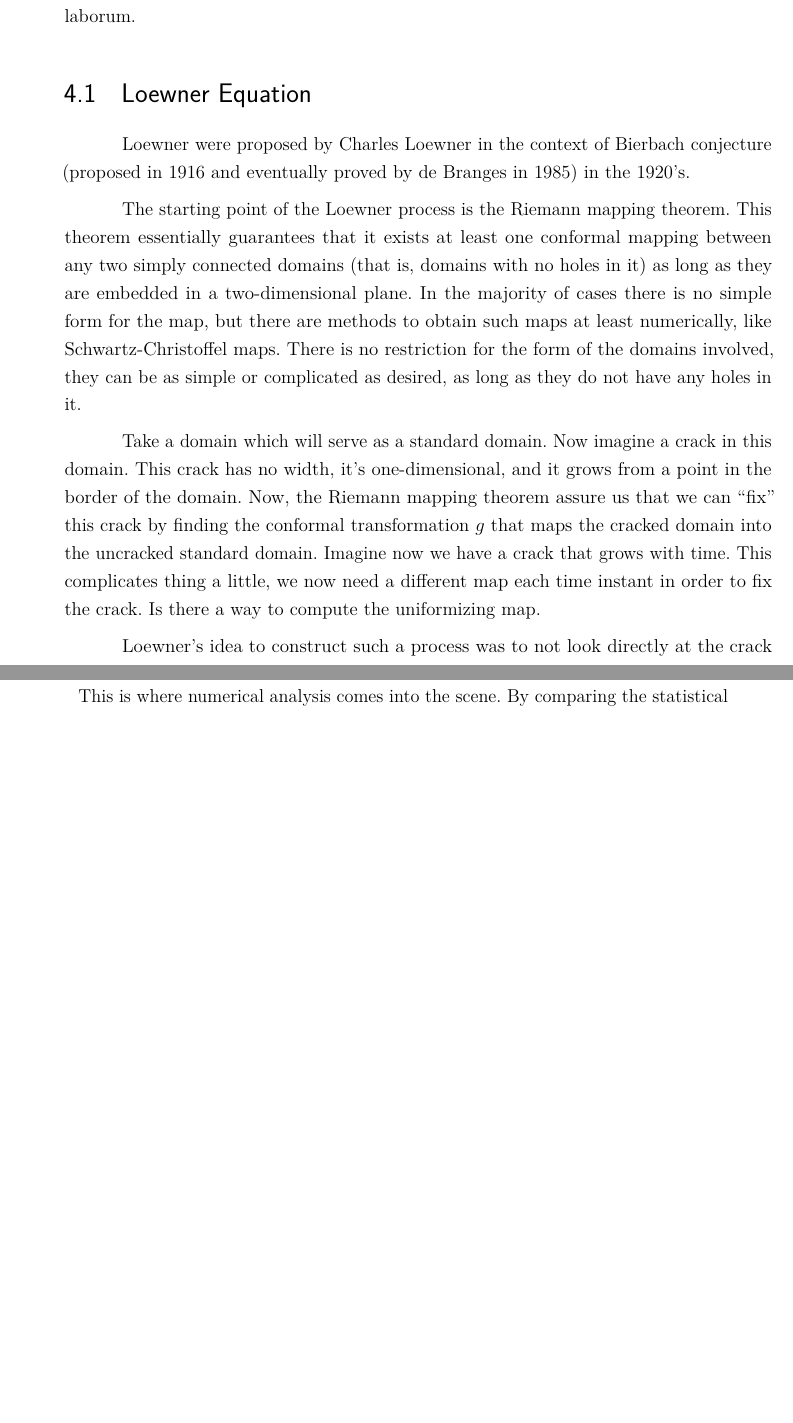
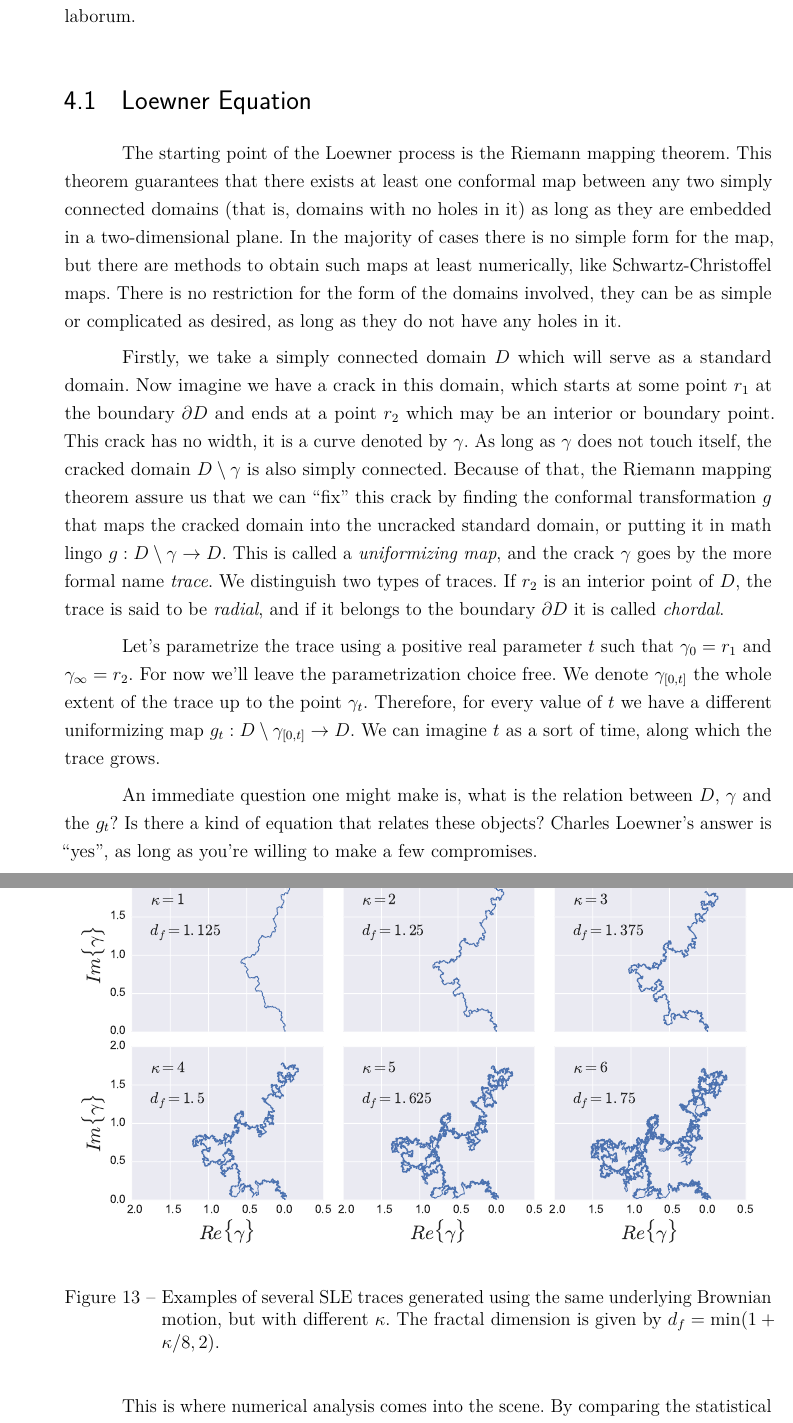
Before and after one commit to hfcredidio/thesis, a LaTeX thesis (main.tex, which reads chapters/ch4-sle/main.tex): two parts of pages 23 and 28 of 54 before the commit and two parts of pages 23 and 29 of 54 after it, joined at a grey line, cut so that both start at the same text, the shorter picture padded with empty space. Compiled offline with pdfLaTeX.

Commit message:
Rewrite some paragraphs

```diff
--- a/chapters/ch4-sle/main.tex
+++ b/chapters/ch4-sle/main.tex
@@ -11,30 +11,40 @@ culpa qui officia deserunt mollit anim id est laborum.
 \section{Loewner Equation}
 \label{sec:le}
 
-Loewner were proposed by Charles Loewner in the context of Bierbach conjecture
-(proposed in 1916 and eventually proved by de Branges in 1985) in the 1920's.
-
-%In Section [???] we described how the perimeter of percolation cluster can be
-%generated using an exploration process. Loewner evolutions represent the
-%continuum limit of such processes.
+%Loewner were proposed by Charles Loewner in the context of Bierbach conjecture
+%(proposed in 1916 and eventually proved by de Branges in 1985) in the 1920's.
 
 The starting point of the Loewner process is the Riemann mapping theorem. This
-theorem essentially guarantees that it exists at least one conformal mapping
-between any two simply connected domains (that is, domains with no holes in it)
-as long as they are embedded in a two-dimensional plane. In the majority of
-cases there is no simple form for the map, but there are methods to obtain such
-maps at least numerically, like Schwartz-Christoffel maps. There is no
-restriction for the form of the domains involved, they can be as simple or
-complicated as desired, as long as they do not have any holes in it.
+theorem guarantees that there exists at least one conformal map between any two
+simply connected domains (that is, domains with no holes in it) as long as they
+are embedded in a two-dimensional plane. In the majority of cases there is no
+simple form for the map, but there are methods to obtain such maps at least
+numerically, like Schwartz-Christoffel maps. There is no restriction for the
+form of the domains involved, they can be as simple or complicated as desired,
+as long as they do not have any holes in it.
 
-Take a domain which will serve as a standard domain. Now imagine a crack in
-this domain. This crack has no width, it's one-dimensional, and it grows from a
-point in the border of the domain. Now, the Riemann mapping theorem assure us
-that we can ``fix'' this crack by finding the conformal transformation
-$g$ that maps the cracked domain into the uncracked standard domain. Imagine
-now we have a crack that grows with time. This complicates thing a little, we
-now need a different map each time instant in order to fix the crack.
-Is there a way to compute the uniformizing map.
+Firstly, we take a simply connected domain $D$ which will serve as a standard
+domain. Now imagine we have a crack in this domain, which starts at some point
+$r_1$ at the boundary $\partial D$ and ends at a point $r_2$ which may be an
+interior or boundary point. This crack has no width, it is a curve denoted by
+$\gamma$. As long as $\gamma$ does not touch itself, the cracked domain
+$D\setminus\gamma$ is also simply connected. Because of that, the Riemann
+mapping theorem assure us that we can ``fix'' this crack by finding the
+conformal transformation $g$ that maps the cracked domain into the uncracked
+standard domain, or putting it in math lingo $g:D\setminus\gamma\rightarrow D$.
+This is called a \textit{uniformizing map}, and the crack  $\gamma$ goes by the
+more formal name \textit{trace}. We distinguish two types of traces. If $r_2$
+is an interior point of $D$, the trace is said to be \textit{radial}, and if it
+belongs to the boundary $\partial D$ it is called \textit{chordal}.
 
-Loewner's idea to construct such a process was to not look directly at the
-crack itself, which we will call \textit{trace} from now on. You see, at any
+Let's parametrize the trace using a positive real parameter $t$ such that
+$\gamma_{0}=r_1$ and $\gamma_{\infty}=r_2$. For now we'll leave the
+parametrization choice free. We denote $\gamma_{[0,t]}$ the whole extent of the
+trace up to the point $\gamma_t$. Therefore, for every value of $t$ we have a
+different uniformizing map $g_t:D\setminus\gamma_{[0,t]}\rightarrow D$. We can
+imagine $t$ as a sort of time, along which the trace grows.
+
+An immediate question one might make is, what is the relation between $D$,
+$\gamma$ and the $g_t$? Is there a kind of equation that relates these objects?
+Charles Loewner's answer is ``yes'', as long as you're willing to make a few
+compromises.
@@ -202,6 +217,17 @@ seen in Figure~\ref{fig:dmp}.
     $\gamma_2$ given a fixed $\gamma_1$ in a domain $D$ is the same of $\gamma_2$
     in the same domain with $\gamma_1$ removed, that is, $D\setminus\gamma_1$.}
 \label{fig:dmp}
+\end{figure}
+
+
+\begin{figure}
+\begin{center}
+    \includegraphics[scale=0.5]{chapters/ch4-sle/figs/slefracdim}
+\end{center}
+\caption{Examples of several SLE traces generated using the same underlying
+    Brownian motion, but with different $\kappa$. The fractal dimension is
+    given by $d_f=\min(1+\kappa/8, 2)$.}
+\label{fig:slefracdim}
 \end{figure}
 
 
```
Also changed, not shown: chapters/ch4-sle/figs/slefracdim.pdf (added), chapters/ch4-sle/main.tex (33 more changed lines).
